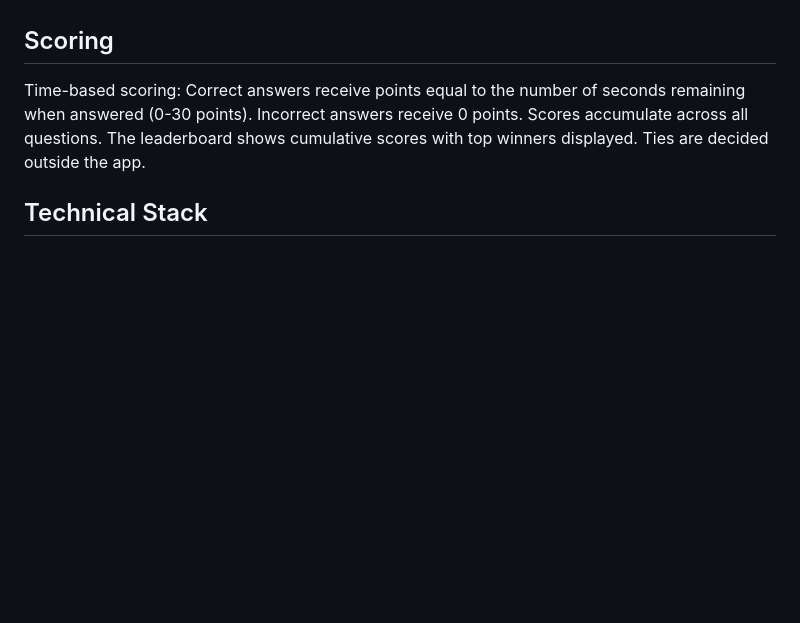
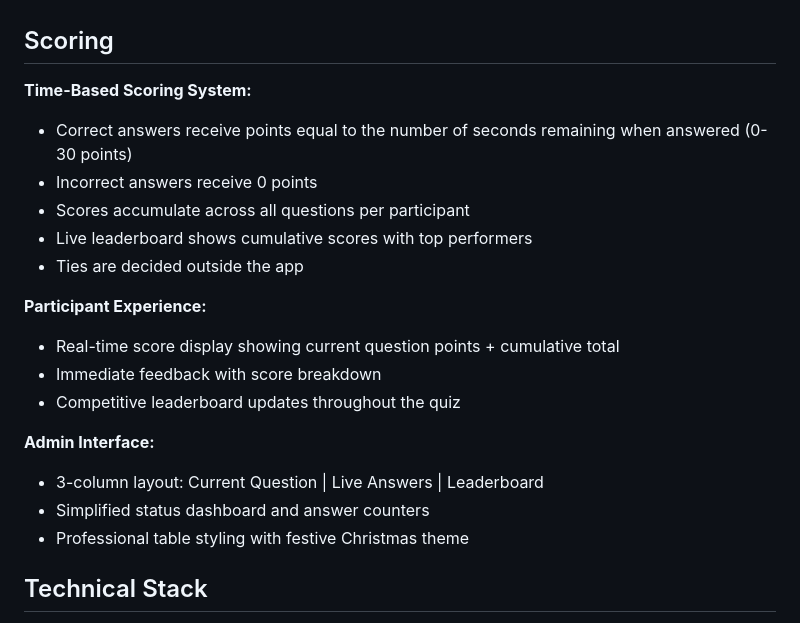
Before and after one commit to ashgithub/holiday-trivia, a Markdown page: project-brief.md, the part around the change. Drawn GitHub-style; blank space fills up the shorter version.

```diff
--- a/project-brief.md
+++ b/project-brief.md
@@ -26,7 +26,22 @@ The quiz master can configure questions beforehand via a UI page for entering qu
 Participants can type answers or speak. Browser-native voice-to-text converts speech to text. Pressing Enter sends responses. Some question types allow only one correct attempt. Drawing and Wheel of Fortune allow multiple guesses.
 
 ## Scoring
-Time-based scoring: Correct answers receive points equal to the number of seconds remaining when answered (0-30 points). Incorrect answers receive 0 points. Scores accumulate across all questions. The leaderboard shows cumulative scores with top winners displayed. Ties are decided outside the app.
+**Time-Based Scoring System:**
+- Correct answers receive points equal to the number of seconds remaining when answered (0-30 points)
+- Incorrect answers receive 0 points
+- Scores accumulate across all questions per participant
+- Live leaderboard shows cumulative scores with top performers
+- Ties are decided outside the app
+
+**Participant Experience:**
+- Real-time score display showing current question points + cumulative total
+- Immediate feedback with score breakdown
+- Competitive leaderboard updates throughout the quiz
+
+**Admin Interface:**
+- 3-column layout: Current Question | Live Answers | Leaderboard
+- Simplified status dashboard and answer counters
+- Professional table styling with festive Christmas theme
 
 ## Technical Stack
 - Pure Python, HTML, JS, CSS application
```
Also changed, not shown: memory-bank/activeContext.md (+20 -15 lines), memory-bank/progress.md (+8 -3 lines).
